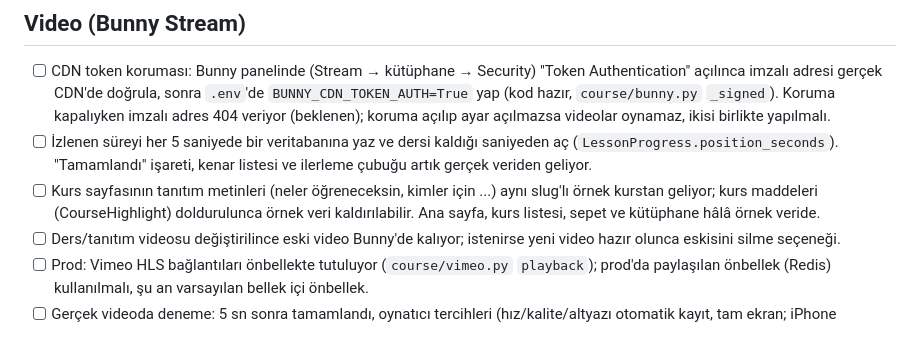
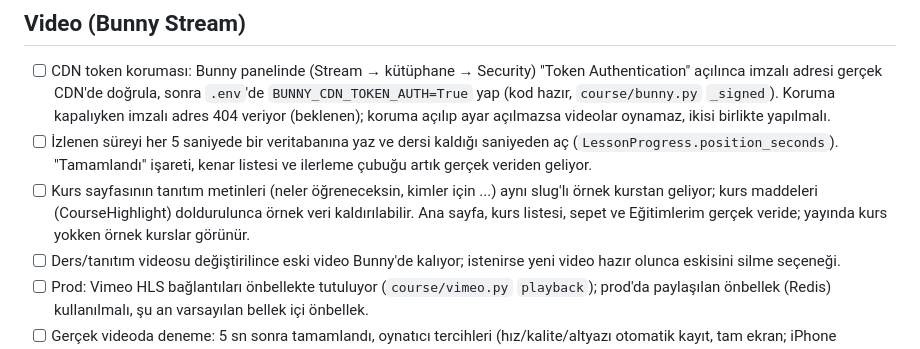
Before and after one commit to hakanyalcinkaya/hakanyalcinkaya_com, a Markdown page: TODO.md, the part around the change. GitHub-like rendering.

```diff
--- a/TODO.md
+++ b/TODO.md
@@ -16,7 +16,7 @@ Sonraya bırakılan işler. Tamamlananı listeden çıkar.
 ## Video (Bunny Stream)
 - [ ] CDN token koruması: Bunny panelinde (Stream → kütüphane → Security) "Token Authentication" açılınca imzalı adresi gerçek CDN'de doğrula, sonra `.env`'de `BUNNY_CDN_TOKEN_AUTH=True` yap (kod hazır, `course/bunny.py` `_signed`). Koruma kapalıyken imzalı adres 404 veriyor (beklenen); koruma açılıp ayar açılmazsa videolar oynamaz, ikisi birlikte yapılmalı.
 - [ ] İzlenen süreyi her 5 saniyede bir veritabanına yaz ve dersi kaldığı saniyeden aç (`LessonProgress.position_seconds`). "Tamamlandı" işareti, kenar listesi ve ilerleme çubuğu artık gerçek veriden geliyor.
-- [ ] Kurs sayfasının tanıtım metinleri (neler öğreneceksin, kimler için ...) aynı slug'lı örnek kurstan geliyor; kurs maddeleri (CourseHighlight) doldurulunca örnek veri kaldırılabilir. Ana sayfa, kurs listesi, sepet ve kütüphane hâlâ örnek veride.
+- [ ] Kurs sayfasının tanıtım metinleri (neler öğreneceksin, kimler için ...) aynı slug'lı örnek kurstan geliyor; kurs maddeleri (CourseHighlight) doldurulunca örnek veri kaldırılabilir. Ana sayfa, kurs listesi, sepet ve Eğitimlerim gerçek veride; yayında kurs yokken örnek kurslar görünür.
 - [ ] Ders/tanıtım videosu değiştirilince eski video Bunny'de kalıyor; istenirse yeni video hazır olunca eskisini silme seçeneği.
 - [ ] Prod: Vimeo HLS bağlantıları önbellekte tutuluyor (`course/vimeo.py` `playback`); prod'da paylaşılan önbellek (Redis) kullanılmalı, şu an varsayılan bellek içi önbellek.
 - [ ] Gerçek videoda deneme: 5 sn sonra tamamlandı, oynatıcı tercihleri (hız/kalite/altyazı otomatik kayıt, tam ekran; iPhone Safari'de tam ekran desteklenmeyebilir). Yerelde `http://local.hakanyalcinkaya.com/` (80 portu) üzerinden.
```
Also changed, not shown: PODIA_MIGRATE.md (added, +151 -0 lines).
